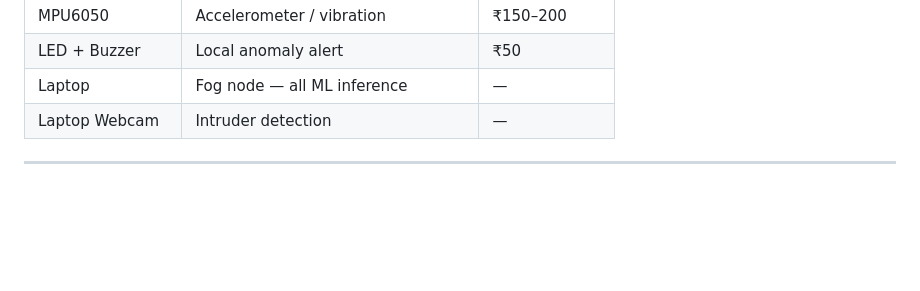
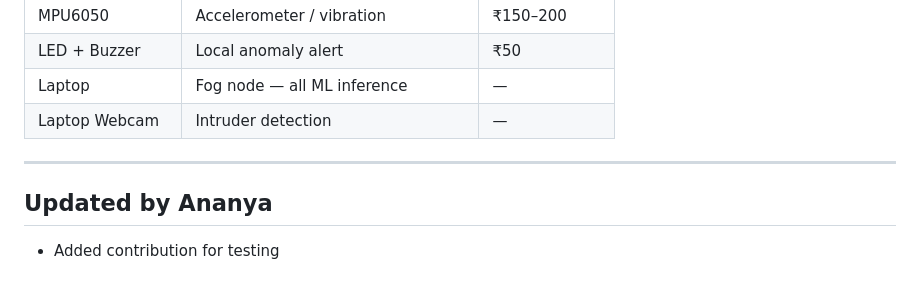
Before and after one commit to kvanzar/Fog-and-Edge-Project, a Markdown page: README.md, the part around the change. Drawn GitHub-style; blank space fills up the shorter version.

Commit message:
Updated README by Ananya

```diff
--- a/README.md
+++ b/README.md
@@ -137,3 +137,6 @@ python tools/simulator.py
 | Laptop Webcam   | Intruder detection                | —            |
 
 ---
+
+## Updated by Ananya
+- Added contribution for testing
```
